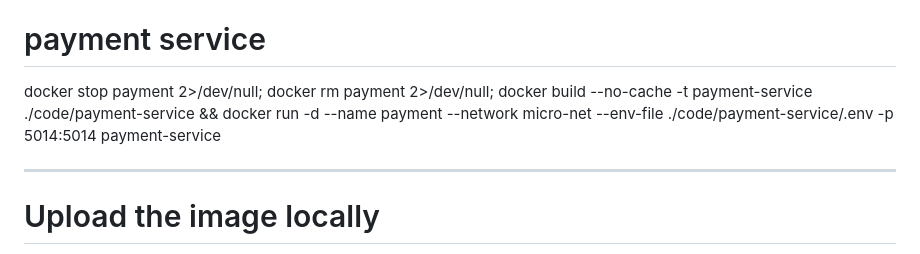
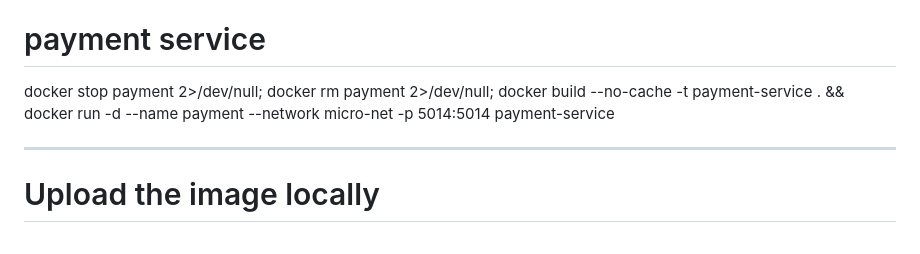
Before and after one commit to Manohar-1305/microservice, a Markdown page: README.md, the part around the change. Rendered like a GitHub page.

```diff
--- a/README.md
+++ b/README.md
@@ -125,7 +125,7 @@ CIDR
 
 payment service
 ==================
-docker stop payment 2>/dev/null; docker rm payment 2>/dev/null; docker build --no-cache -t payment-service ./code/payment-service && docker run -d --name payment --network micro-net --env-file ./code/payment-service/.env -p 5014:5014 payment-service
+docker stop payment 2>/dev/null; docker rm payment 2>/dev/null; docker build --no-cache -t payment-service . && docker run -d --name payment --network micro-net -p 5014:5014 payment-service
 
 -------------------------
 Upload the image locally
```
